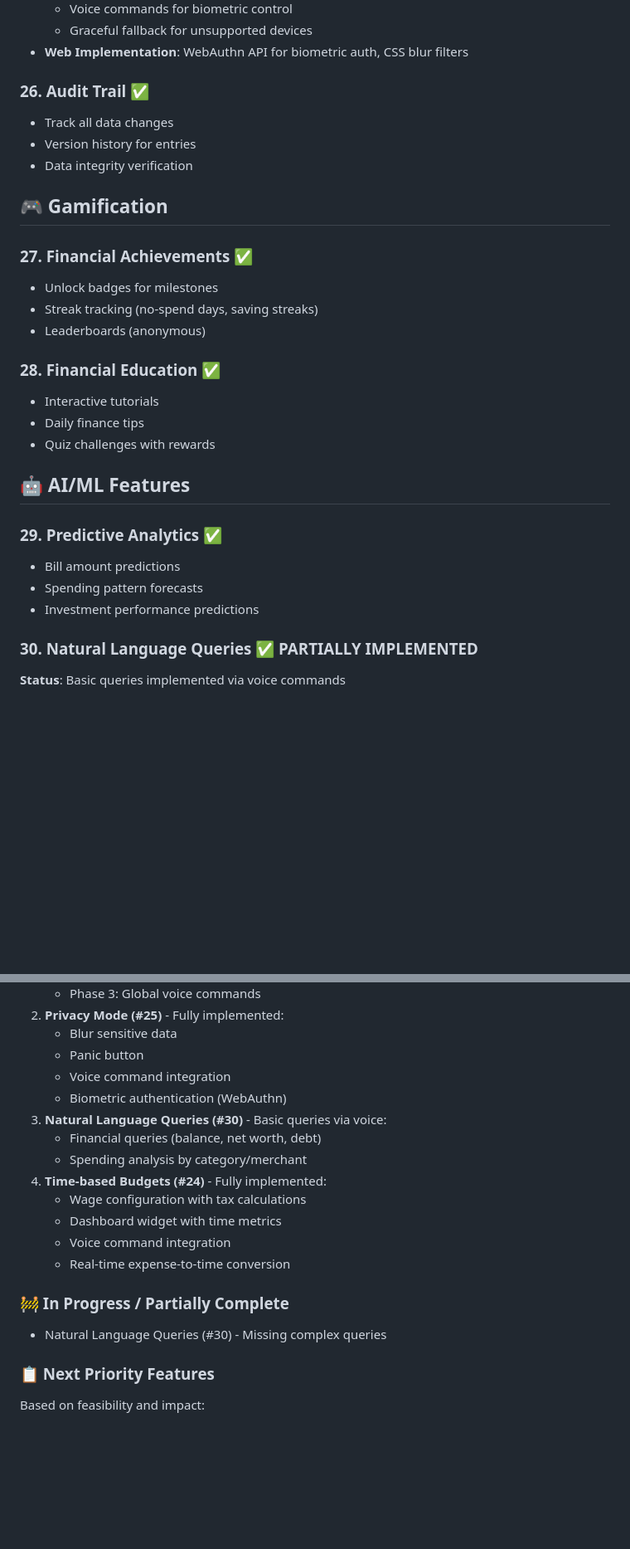
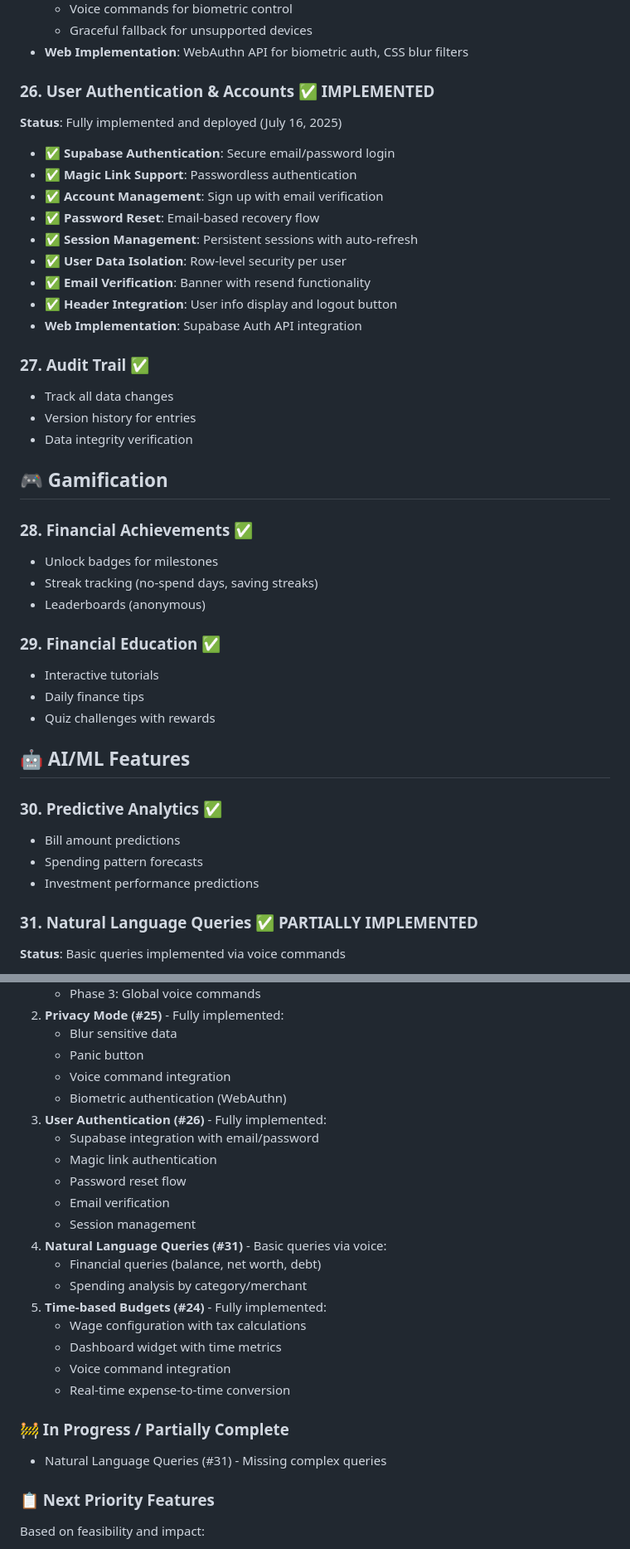
Before and after one commit to Ryokushen/Ryokushen-Financial, a Markdown page: feature-ideas.md, 2 parts joined by grey strips. Shown at 83% size. Drawn GitHub-style; blank space fills up the shorter version.

```diff
--- a/feature-ideas.md
+++ b/feature-ideas.md
@@ -186,31 +186,43 @@ This document contains potential feature enhancements organized by category. The
   - Graceful fallback for unsupported devices
 - **Web Implementation**: WebAuthn API for biometric auth, CSS blur filters
 
-### 26. Audit Trail ✅
+### 26. User Authentication & Accounts ✅ IMPLEMENTED
+**Status**: Fully implemented and deployed (July 16, 2025)
+- ✅ **Supabase Authentication**: Secure email/password login
+- ✅ **Magic Link Support**: Passwordless authentication
+- ✅ **Account Management**: Sign up with email verification
+- ✅ **Password Reset**: Email-based recovery flow
+- ✅ **Session Management**: Persistent sessions with auto-refresh
+- ✅ **User Data Isolation**: Row-level security per user
+- ✅ **Email Verification**: Banner with resend functionality
+- ✅ **Header Integration**: User info display and logout button
+- **Web Implementation**: Supabase Auth API integration
+
+### 27. Audit Trail ✅
 - Track all data changes
 - Version history for entries
 - Data integrity verification
 
 ## 🎮 Gamification
 
-### 27. Financial Achievements ✅
+### 28. Financial Achievements ✅
 - Unlock badges for milestones
 - Streak tracking (no-spend days, saving streaks)
 - Leaderboards (anonymous)
 
-### 28. Financial Education ✅
+### 29. Financial Education ✅
 - Interactive tutorials
 - Daily finance tips
 - Quiz challenges with rewards
 
 ## 🤖 AI/ML Features
 
-### 29. Predictive Analytics ✅
+### 30. Predictive Analytics ✅
 - Bill amount predictions
 - Spending pattern forecasts
 - Investment performance predictions
 
-### 30. Natural Language Queries ✅ PARTIALLY IMPLEMENTED
+### 31. Natural Language Queries ✅ PARTIALLY IMPLEMENTED
 **Status**: Basic queries implemented via voice commands
 - ✅ "What's my balance?"
 - ✅ "Show my net worth"
@@ -257,17 +269,23 @@ This document contains potential feature enhancements organized by category. The
    - Panic button
    - Voice command integration
    - Biometric authentication (WebAuthn)
-3. **Natural Language Queries (#30)** - Basic queries via voice:
+3. **User Authentication (#26)** - Fully implemented:
+   - Supabase integration with email/password
+   - Magic link authentication
+   - Password reset flow
+   - Email verification
+   - Session management
+4. **Natural Language Queries (#31)** - Basic queries via voice:
    - Financial queries (balance, net worth, debt)
    - Spending analysis by category/merchant
-4. **Time-based Budgets (#24)** - Fully implemented:
+5. **Time-based Budgets (#24)** - Fully implemented:
    - Wage configuration with tax calculations
    - Dashboard widget with time metrics
    - Voice command integration
    - Real-time expense-to-time conversion
 
 ### 🚧 In Progress / Partially Complete
-- Natural Language Queries (#30) - Missing complex queries
+- Natural Language Queries (#31) - Missing complex queries
 
 ### 📋 Next Priority Features
 Based on feasibility and impact:
```
Also changed, not shown: current-features.md (+68 -1 lines).
